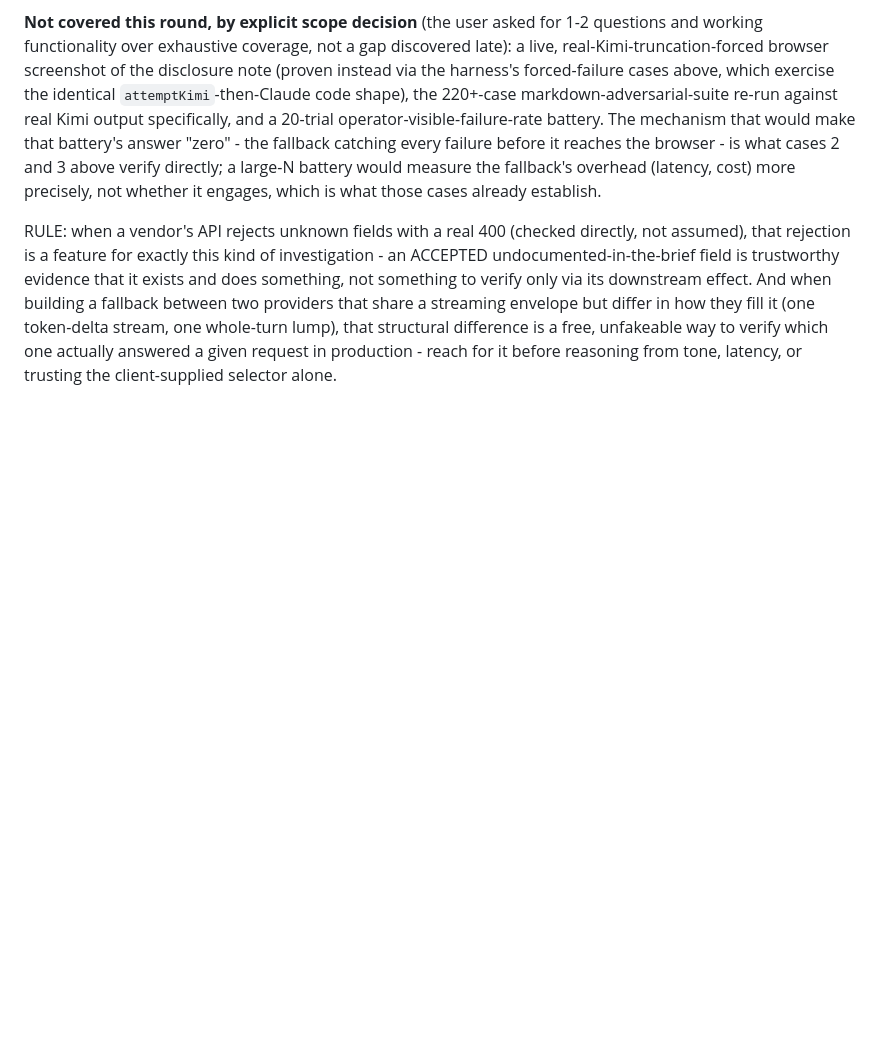
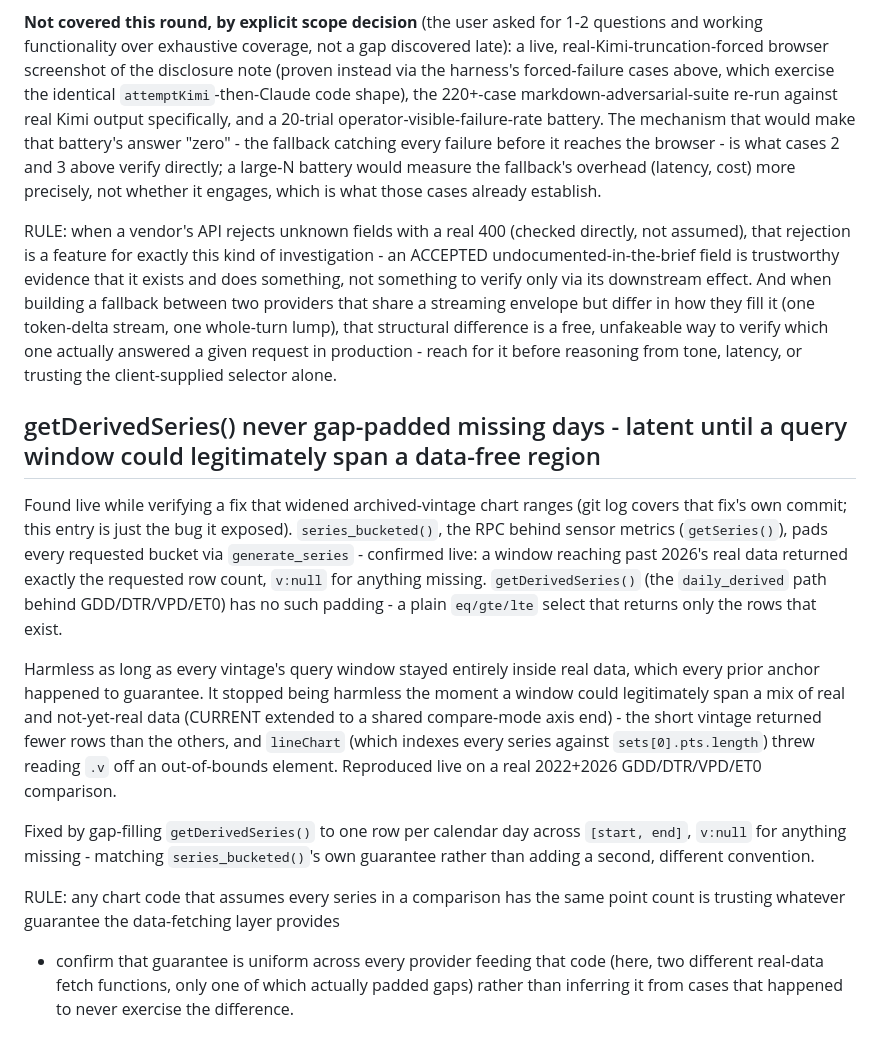
Before and after one commit to harry-marsestate/mars-telemetry, a Markdown page: docs/SECURITY.md, the part around the change. Rendered like a GitHub page; blank space fills up the shorter version.

Commit message:
docs: record the getDerivedSeries gap-padding bug found during verification
Concise, standalone entry for the real bug the date-range fix's
verification surfaced: getDerivedSeries() never gap-filled missing days
the way series_bucketed()'s RPC already does via generate_series for
sensor metrics, which stayed latent until a query window could
legitimately span a data-free region and threw inside lineChart. Full
narrative for the date-range fix itself is in this branch's other
commit message, per git log.

Co-Authored-By: Claude Sonnet 5 <noreply@anthropic.com>

```diff
--- a/docs/SECURITY.md
+++ b/docs/SECURITY.md
@@ -2797,3 +2797,35 @@ token-delta stream, one whole-turn lump), that structural difference is a
 free, unfakeable way to verify which one actually answered a given request
 in production - reach for it before reasoning from tone, latency, or trusting
 the client-supplied selector alone.
+
+## getDerivedSeries() never gap-padded missing days - latent until a query window could legitimately span a data-free region
+
+Found live while verifying a fix that widened archived-vintage chart
+ranges (git log covers that fix's own commit; this entry is just the bug it
+exposed). `series_bucketed()`, the RPC behind sensor metrics
+(`getSeries()`), pads every requested bucket via `generate_series` -
+confirmed live: a window reaching past 2026's real data returned exactly the
+requested row count, `v:null` for anything missing. `getDerivedSeries()`
+(the `daily_derived` path behind GDD/DTR/VPD/ET0) has no such padding - a
+plain `eq/gte/lte` select that returns only the rows that exist.
+
+Harmless as long as every vintage's query window stayed entirely inside real
+data, which every prior anchor happened to guarantee. It stopped being
+harmless the moment a window could legitimately span a mix of real and
+not-yet-real data (CURRENT extended to a shared compare-mode axis end) - the
+short vintage returned fewer rows than the others, and `lineChart` (which
+indexes every series against `sets[0].pts.length`) threw reading `.v` off an
+out-of-bounds element. Reproduced live on a real 2022+2026 GDD/DTR/VPD/ET0
+comparison.
+
+Fixed by gap-filling `getDerivedSeries()` to one row per calendar day across
+`[start, end]`, `v:null` for anything missing - matching
+`series_bucketed()`'s own guarantee rather than adding a second, different
+convention.
+
+RULE: any chart code that assumes every series in a comparison has the same
+point count is trusting whatever guarantee the data-fetching layer provides
+- confirm that guarantee is uniform across every provider feeding that code
+(here, two different real-data fetch functions, only one of which actually
+padded gaps) rather than inferring it from cases that happened to never
+exercise the difference.
```
